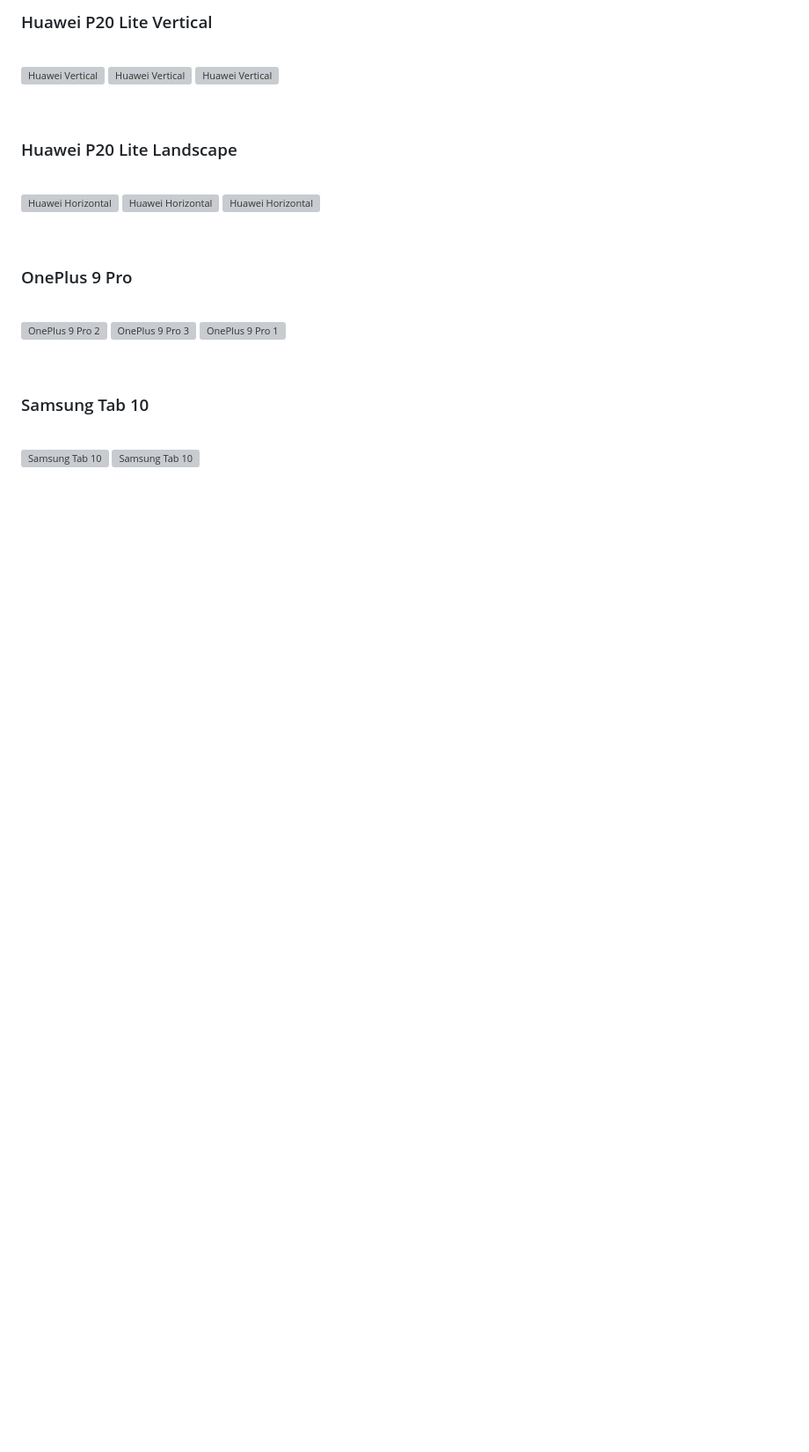
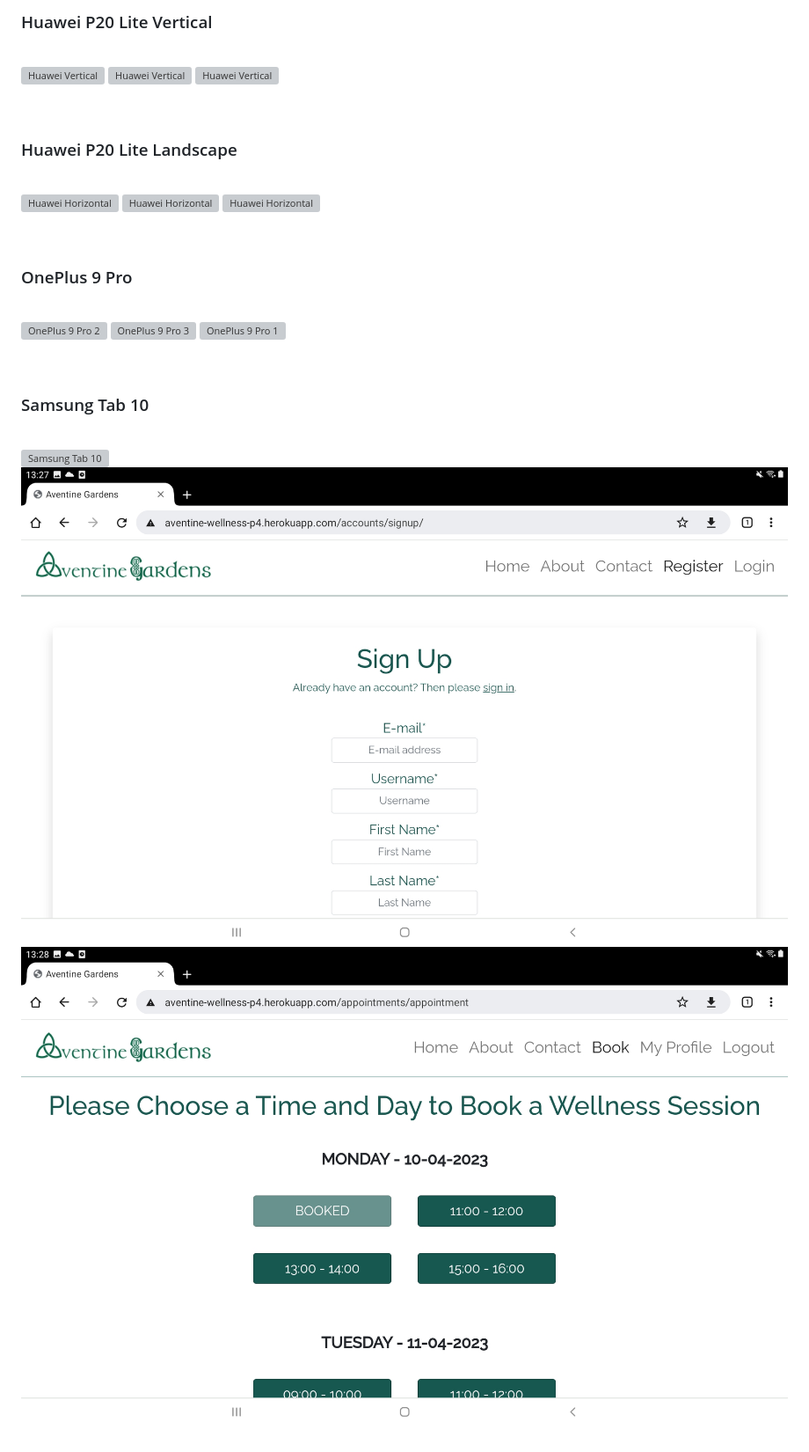
Before and after one commit to VictoriaT87/P4-Aventine-Wellness, a Markdown page: documentation/tested-devices.md, the part around the change. Shown: that part at 88% size. GitHub-like rendering; pictures changed too: documentation/images/samsung-tab-2.jpg (added), documentation/images/samsung-tab-3.jpg (added); blank space fills up the shorter version; grey boxes are pictures that could not be loaded.

Commit message:
docs: Update tested-devices; update settings.py

```diff
--- a/documentation/tested-devices.md
+++ b/documentation/tested-devices.md
@@ -33,5 +33,6 @@
 ### Samsung Tab 10
 <br>
 
-![Samsung Tab 10](samsung-tab-1.png)
-![Samsung Tab 10](samsung-tab-2.png)
+![Samsung Tab 10](images/samsung-tab-1.jpg)
+![Samsung Tab 10](images/samsung-tab-2.jpg)
+![Samsung Tab 10](images/samsung-tab-3.jpg)
```
Also changed, not shown: README.md (+1 -1 lines), 2 other files.
